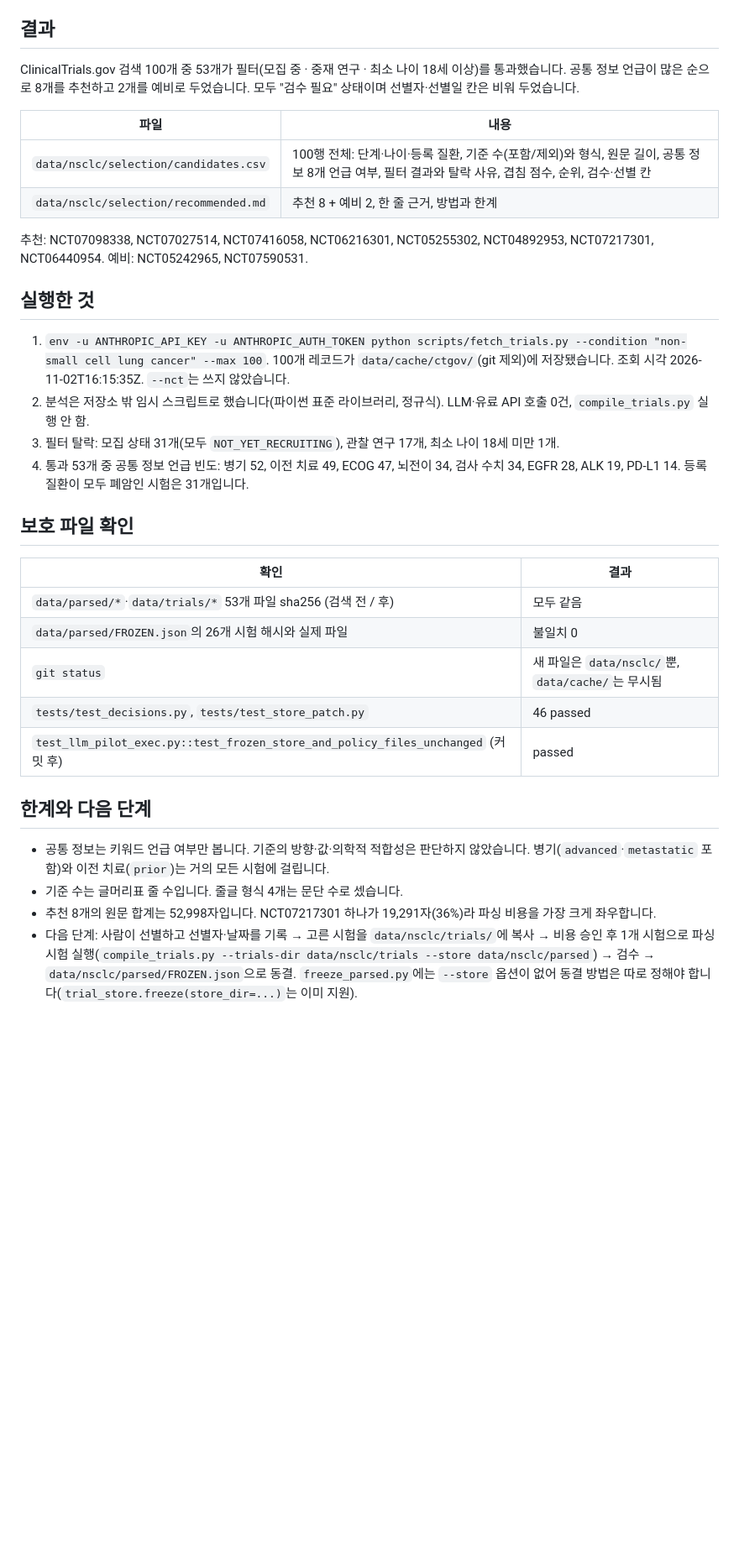
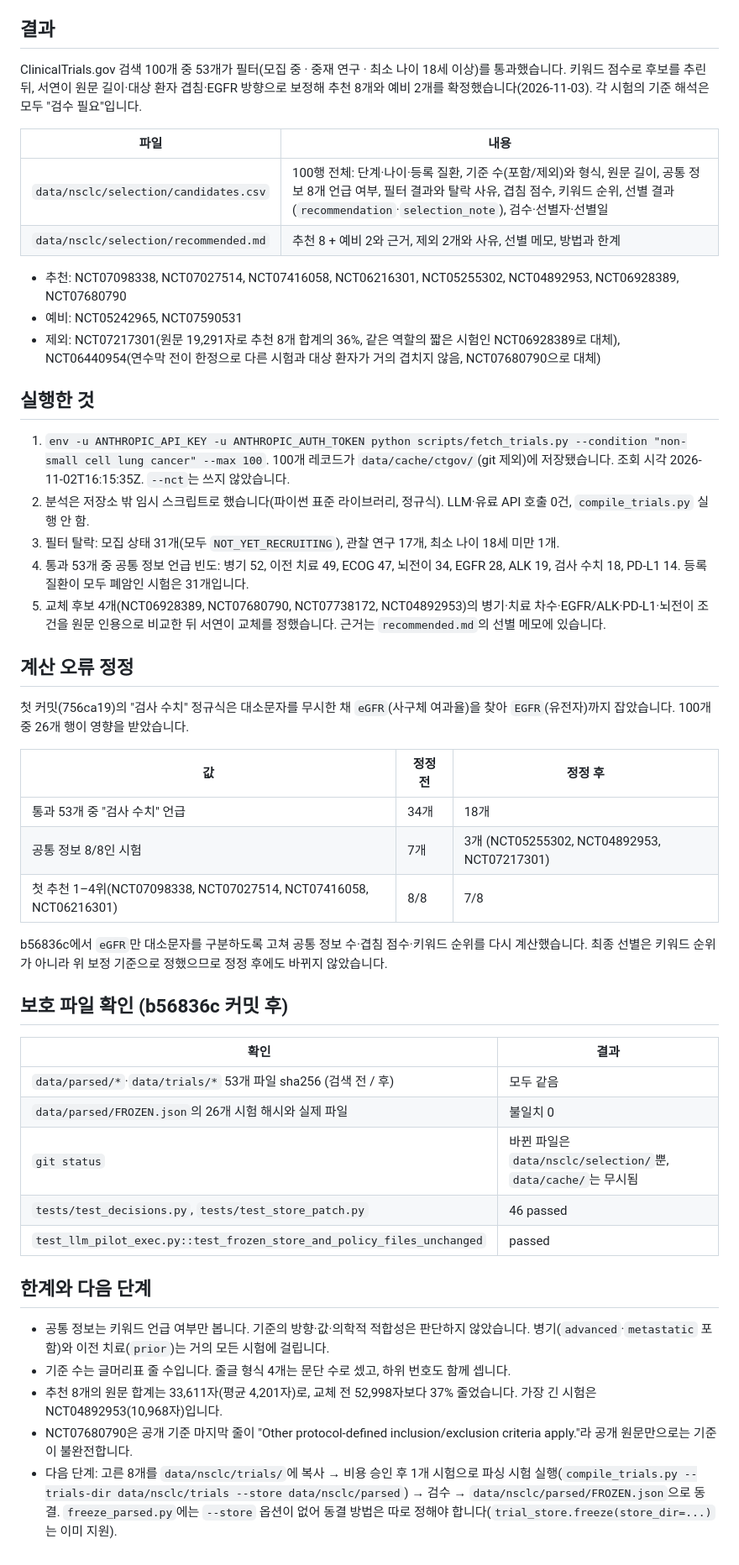
Before and after one commit to rlaehdrua/clinical-recommendation-multi-agent-ai, a Markdown page: docs/dev/wp2a_selection_report.md, the part around the change. Shown at 84% size. Drawn GitHub-style; blank space fills up the shorter version.

Commit message:
docs(wp2a): update selection report for final picks and keyword count fix
Co-Authored-By: Claude Opus 5.5 <noreply@anthropic.com>

```diff
--- a/docs/dev/wp2a_selection_report.md
+++ b/docs/dev/wp2a_selection_report.md
@@ -4,35 +4,51 @@
 
 ## 결과
 
-ClinicalTrials.gov 검색 100개 중 53개가 필터(모집 중 · 중재 연구 · 최소 나이 18세 이상)를 통과했습니다. 공통 정보 언급이 많은 순으로 8개를 추천하고 2개를 예비로 두었습니다. 모두 "검수 필요" 상태이며 선별자·선별일 칸은 비워 두었습니다.
+ClinicalTrials.gov 검색 100개 중 53개가 필터(모집 중 · 중재 연구 · 최소 나이 18세 이상)를 통과했습니다. 키워드 점수로 후보를 추린 뒤, 서연이 원문 길이·대상 환자 겹침·EGFR 방향으로 보정해 추천 8개와 예비 2개를 확정했습니다(2026-11-03). 각 시험의 기준 해석은 모두 "검수 필요"입니다.
 
 | 파일 | 내용 |
 |---|---|
-| `data/nsclc/selection/candidates.csv` | 100행 전체: 단계·나이·등록 질환, 기준 수(포함/제외)와 형식, 원문 길이, 공통 정보 8개 언급 여부, 필터 결과와 탈락 사유, 겹침 점수, 순위, 검수·선별 칸 |
-| `data/nsclc/selection/recommended.md` | 추천 8 + 예비 2, 한 줄 근거, 방법과 한계 |
+| `data/nsclc/selection/candidates.csv` | 100행 전체: 단계·나이·등록 질환, 기준 수(포함/제외)와 형식, 원문 길이, 공통 정보 8개 언급 여부, 필터 결과와 탈락 사유, 겹침 점수, 키워드 순위, 선별 결과(`recommendation`·`selection_note`), 검수·선별자·선별일 |
+| `data/nsclc/selection/recommended.md` | 추천 8 + 예비 2와 근거, 제외 2개와 사유, 선별 메모, 방법과 한계 |
 
-추천: NCT07098338, NCT07027514, NCT07416058, NCT06216301, NCT05255302, NCT04892953, NCT07217301, NCT06440954. 예비: NCT05242965, NCT07590531.
+- 추천: NCT07098338, NCT07027514, NCT07416058, NCT06216301, NCT05255302, NCT04892953, NCT06928389, NCT07680790
+- 예비: NCT05242965, NCT07590531
+- 제외: NCT07217301(원문 19,291자로 추천 8개 합계의 36%, 같은 역할의 짧은 시험인 NCT06928389로 대체), NCT06440954(연수막 전이 한정으로 다른 시험과 대상 환자가 거의 겹치지 않음, NCT07680790으로 대체)
 
 ## 실행한 것
 
 1. `env -u ANTHROPIC_API_KEY -u ANTHROPIC_AUTH_TOKEN python scripts/fetch_trials.py --condition "non-small cell lung cancer" --max 100`. 100개 레코드가 `data/cache/ctgov/`(git 제외)에 저장됐습니다. 조회 시각 2026-11-02T16:15:35Z. `--nct`는 쓰지 않았습니다.
 2. 분석은 저장소 밖 임시 스크립트로 했습니다(파이썬 표준 라이브러리, 정규식). LLM·유료 API 호출 0건, `compile_trials.py` 실행 안 함.
 3. 필터 탈락: 모집 상태 31개(모두 `NOT_YET_RECRUITING`), 관찰 연구 17개, 최소 나이 18세 미만 1개.
-4. 통과 53개 중 공통 정보 언급 빈도: 병기 52, 이전 치료 49, ECOG 47, 뇌전이 34, 검사 수치 34, EGFR 28, ALK 19, PD-L1 14. 등록 질환이 모두 폐암인 시험은 31개입니다.
+4. 통과 53개 중 공통 정보 언급 빈도: 병기 52, 이전 치료 49, ECOG 47, 뇌전이 34, EGFR 28, ALK 19, 검사 수치 18, PD-L1 14. 등록 질환이 모두 폐암인 시험은 31개입니다.
+5. 교체 후보 4개(NCT06928389, NCT07680790, NCT07738172, NCT04892953)의 병기·치료 차수·EGFR/ALK·PD-L1·뇌전이 조건을 원문 인용으로 비교한 뒤 서연이 교체를 정했습니다. 근거는 `recommended.md`의 선별 메모에 있습니다.
 
-## 보호 파일 확인
+## 계산 오류 정정
+
+첫 커밋(756ca19)의 "검사 수치" 정규식은 대소문자를 무시한 채 `eGFR`(사구체 여과율)을 찾아 `EGFR`(유전자)까지 잡았습니다. 100개 중 26개 행이 영향을 받았습니다.
+
+| 값 | 정정 전 | 정정 후 |
+|---|---|---|
+| 통과 53개 중 "검사 수치" 언급 | 34개 | 18개 |
+| 공통 정보 8/8인 시험 | 7개 | 3개 (NCT05255302, NCT04892953, NCT07217301) |
+| 첫 추천 1–4위(NCT07098338, NCT07027514, NCT07416058, NCT06216301) | 8/8 | 7/8 |
+
+b56836c에서 `eGFR`만 대소문자를 구분하도록 고쳐 공통 정보 수·겹침 점수·키워드 순위를 다시 계산했습니다. 최종 선별은 키워드 순위가 아니라 위 보정 기준으로 정했으므로 정정 후에도 바뀌지 않았습니다.
+
+## 보호 파일 확인 (b56836c 커밋 후)
 
 | 확인 | 결과 |
 |---|---|
 | `data/parsed/*`·`data/trials/*` 53개 파일 sha256 (검색 전 / 후) | 모두 같음 |
 | `data/parsed/FROZEN.json`의 26개 시험 해시와 실제 파일 | 불일치 0 |
-| `git status` | 새 파일은 `data/nsclc/`뿐, `data/cache/`는 무시됨 |
+| `git status` | 바뀐 파일은 `data/nsclc/selection/`뿐, `data/cache/`는 무시됨 |
 | `tests/test_decisions.py`, `tests/test_store_patch.py` | 46 passed |
-| `test_llm_pilot_exec.py::test_frozen_store_and_policy_files_unchanged` (커밋 후) | passed |
+| `test_llm_pilot_exec.py::test_frozen_store_and_policy_files_unchanged` | passed |
 
 ## 한계와 다음 단계
 
 - 공통 정보는 키워드 언급 여부만 봅니다. 기준의 방향·값·의학적 적합성은 판단하지 않았습니다. 병기(`advanced`·`metastatic` 포함)와 이전 치료(`prior`)는 거의 모든 시험에 걸립니다.
-- 기준 수는 글머리표 줄 수입니다. 줄글 형식 4개는 문단 수로 셌습니다.
-- 추천 8개의 원문 합계는 52,998자입니다. NCT07217301 하나가 19,291자(36%)라 파싱 비용을 가장 크게 좌우합니다.
-- 다음 단계: 사람이 선별하고 선별자·날짜를 기록 → 고른 시험을 `data/nsclc/trials/`에 복사 → 비용 승인 후 1개 시험으로 파싱 시험 실행(`compile_trials.py --trials-dir data/nsclc/trials --store data/nsclc/parsed`) → 검수 → `data/nsclc/parsed/FROZEN.json`으로 동결. `freeze_parsed.py`에는 `--store` 옵션이 없어 동결 방법은 따로 정해야 합니다(`trial_store.freeze(store_dir=...)`는 이미 지원).
+- 기준 수는 글머리표 줄 수입니다. 줄글 형식 4개는 문단 수로 셌고, 하위 번호도 함께 셉니다.
+- 추천 8개의 원문 합계는 33,611자(평균 4,201자)로, 교체 전 52,998자보다 37% 줄었습니다. 가장 긴 시험은 NCT04892953(10,968자)입니다.
+- NCT07680790은 공개 기준 마지막 줄이 "Other protocol-defined inclusion/exclusion criteria apply."라 공개 원문만으로는 기준이 불완전합니다.
+- 다음 단계: 고른 8개를 `data/nsclc/trials/`에 복사 → 비용 승인 후 1개 시험으로 파싱 시험 실행(`compile_trials.py --trials-dir data/nsclc/trials --store data/nsclc/parsed`) → 검수 → `data/nsclc/parsed/FROZEN.json`으로 동결. `freeze_parsed.py`에는 `--store` 옵션이 없어 동결 방법은 따로 정해야 합니다(`trial_store.freeze(store_dir=...)`는 이미 지원).
```
